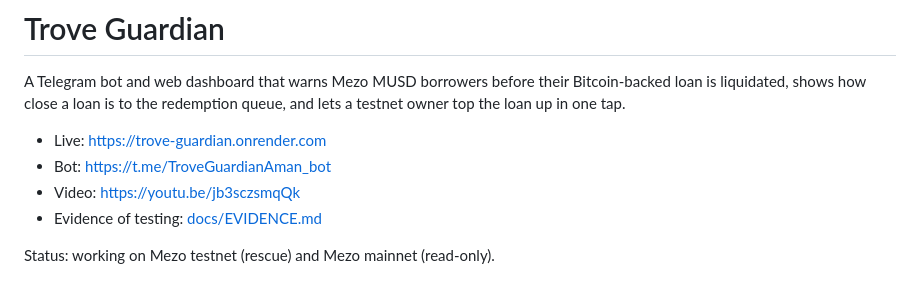
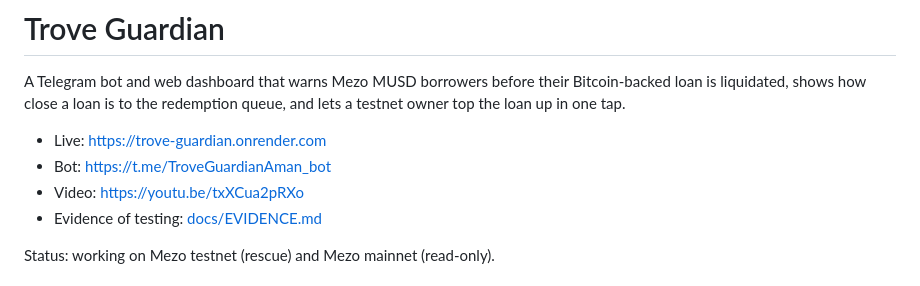
Before and after one commit to AmanuelBogale/trove-guardian, a Markdown page: README.md, the part around the change. GitHub-like rendering.

```diff
--- a/README.md
+++ b/README.md
@@ -6,7 +6,7 @@ A Telegram bot and web dashboard that warns Mezo MUSD borrowers before their Bit
 
 - Live: https://trove-guardian.onrender.com
 - Bot: https://t.me/TroveGuardianAman_bot
-- Video: https://youtu.be/jb3sczsmqQk
+- Video: https://youtu.be/txXCua2pRXo
 - Evidence of testing: [docs/EVIDENCE.md](docs/EVIDENCE.md)
 
 Status: working on Mezo testnet (rescue) and Mezo mainnet (read-only).
```
